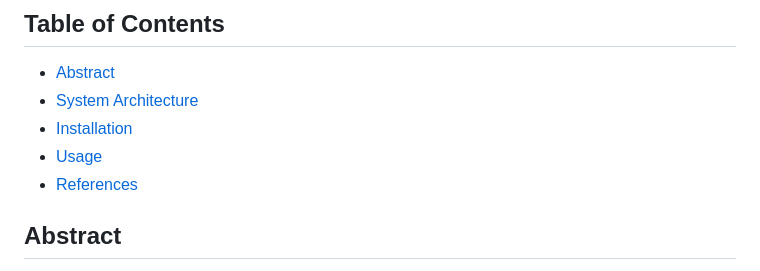
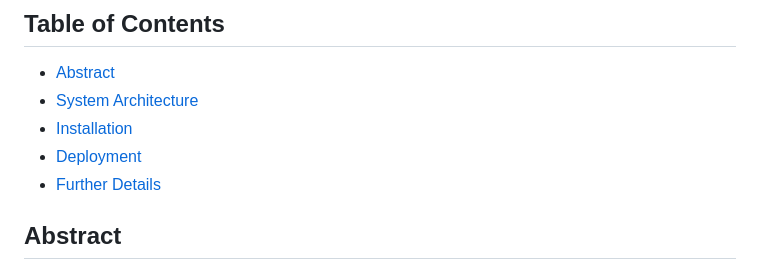
Before and after one commit to simonsanvil/continual-adaptation-tuberculosis, a Markdown page: README.md, the part around the change. Drawn GitHub-style.

```diff
--- a/README.md
+++ b/README.md
@@ -8,8 +8,8 @@ Description of a continual adaption system for the detection of Mycobacterial Tu
 - [Abstract](#introduction)
 - [System Architecture](#system-architecture)
 - [Installation](#installation)
-- [Usage](#usage)
-- [References](#references)
+- [Deployment](#deployment)
+- [Further Details](#further-details)
 
 ## Abstract
 
```
